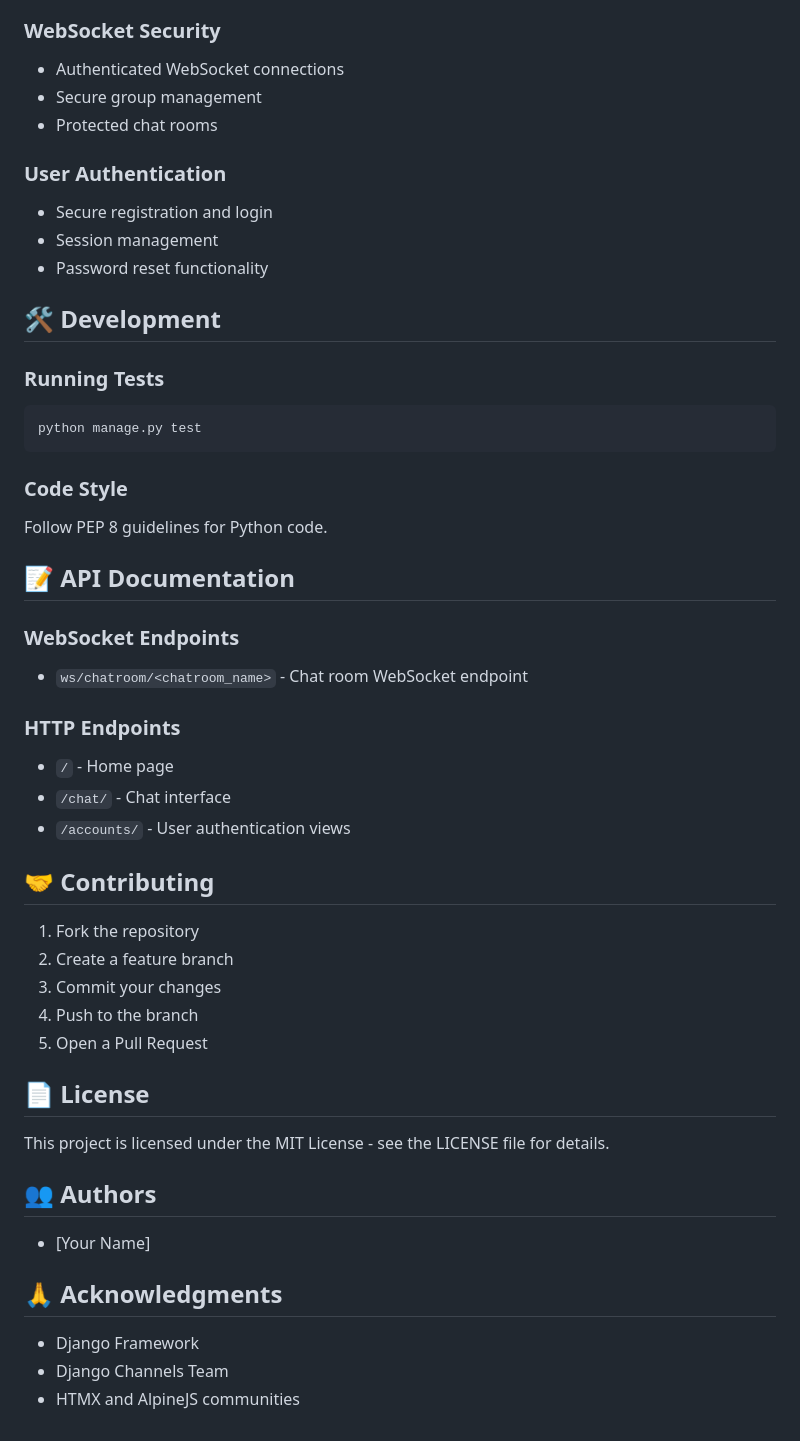
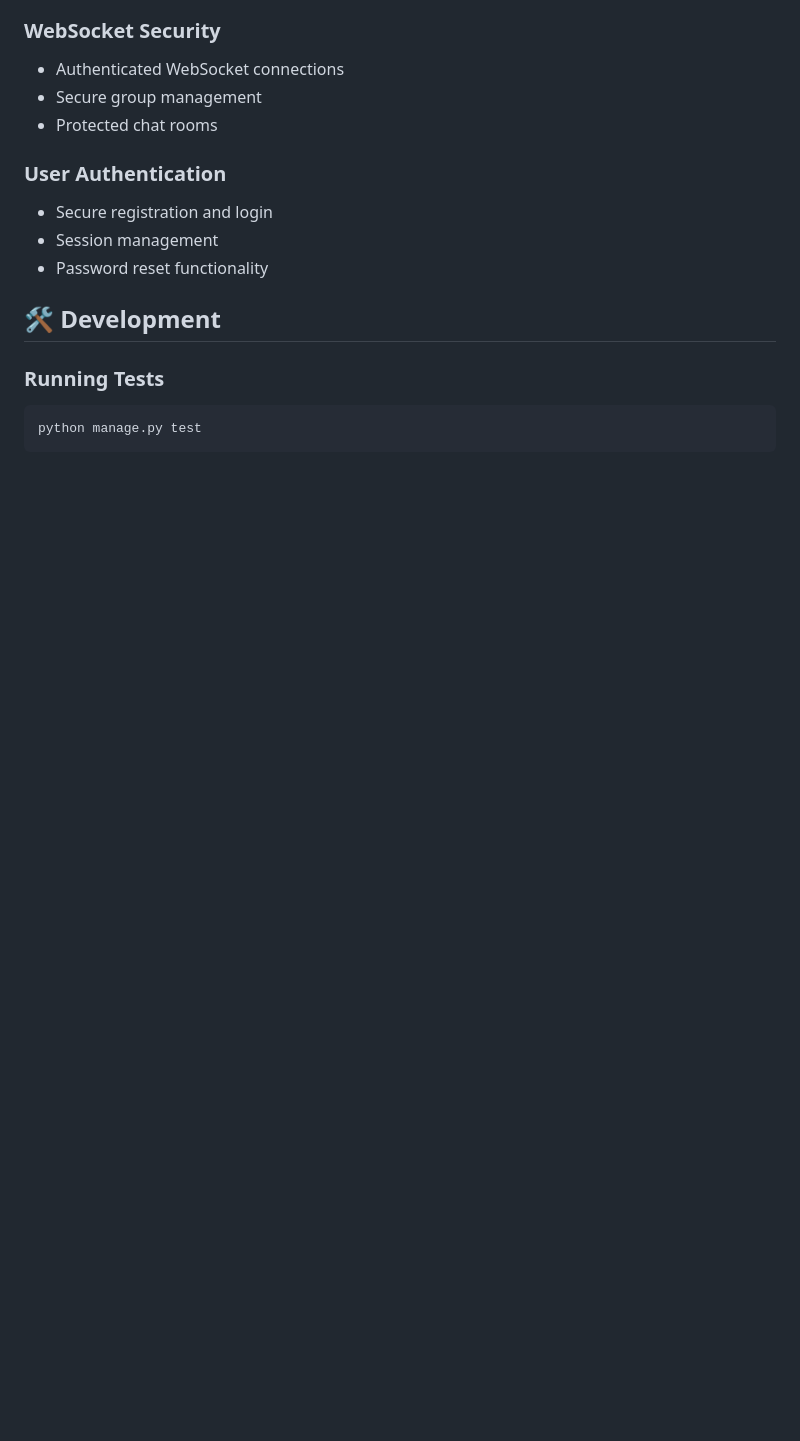
Before and after one commit to cboncales/ChatApp, a Markdown page: README.md, the part around one of its changes. Rendered like a GitHub page; blank space fills up the shorter version.

````diff
--- a/README.md
+++ b/README.md
@@ -294,38 +185,3 @@ All API endpoints are protected with:
 ```bash
 python manage.py test
 ```
-
-### Code Style
-Follow PEP 8 guidelines for Python code.
-
-## 📝 API Documentation
-
-### WebSocket Endpoints
-- `ws/chatroom/<chatroom_name>` - Chat room WebSocket endpoint
-
-### HTTP Endpoints
-- `/` - Home page
-- `/chat/` - Chat interface
-- `/accounts/` - User authentication views
-
-## 🤝 Contributing
-
-1. Fork the repository
-2. Create a feature branch
-3. Commit your changes
-4. Push to the branch
-5. Open a Pull Request
-
-## 📄 License
-
-This project is licensed under the MIT License - see the LICENSE file for details.
-
-## 👥 Authors
-
-- [Your Name]
-
-## 🙏 Acknowledgments
-
-- Django Framework
-- Django Channels Team
-- HTMX and AlpineJS communities
````
Also changed, not shown: other parts of README.md (+1 -110 lines).
